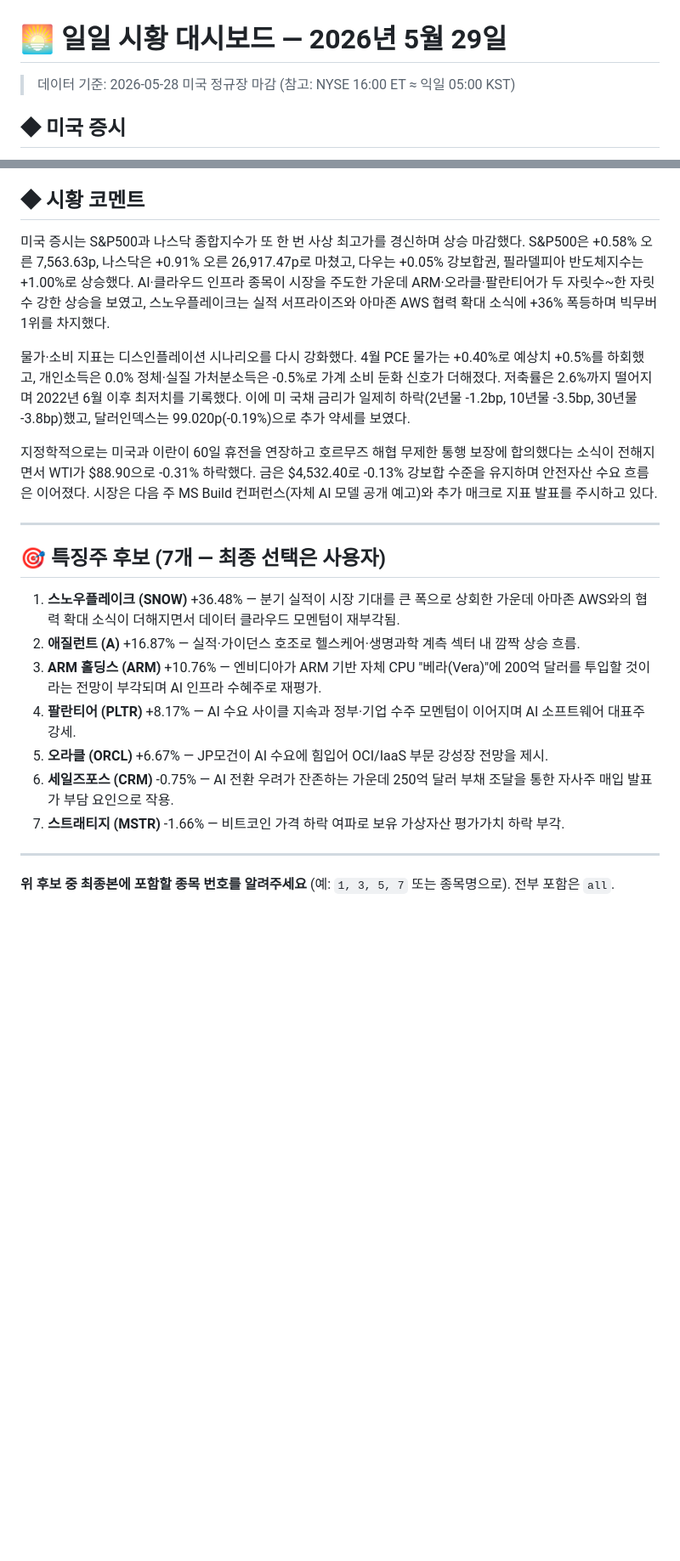
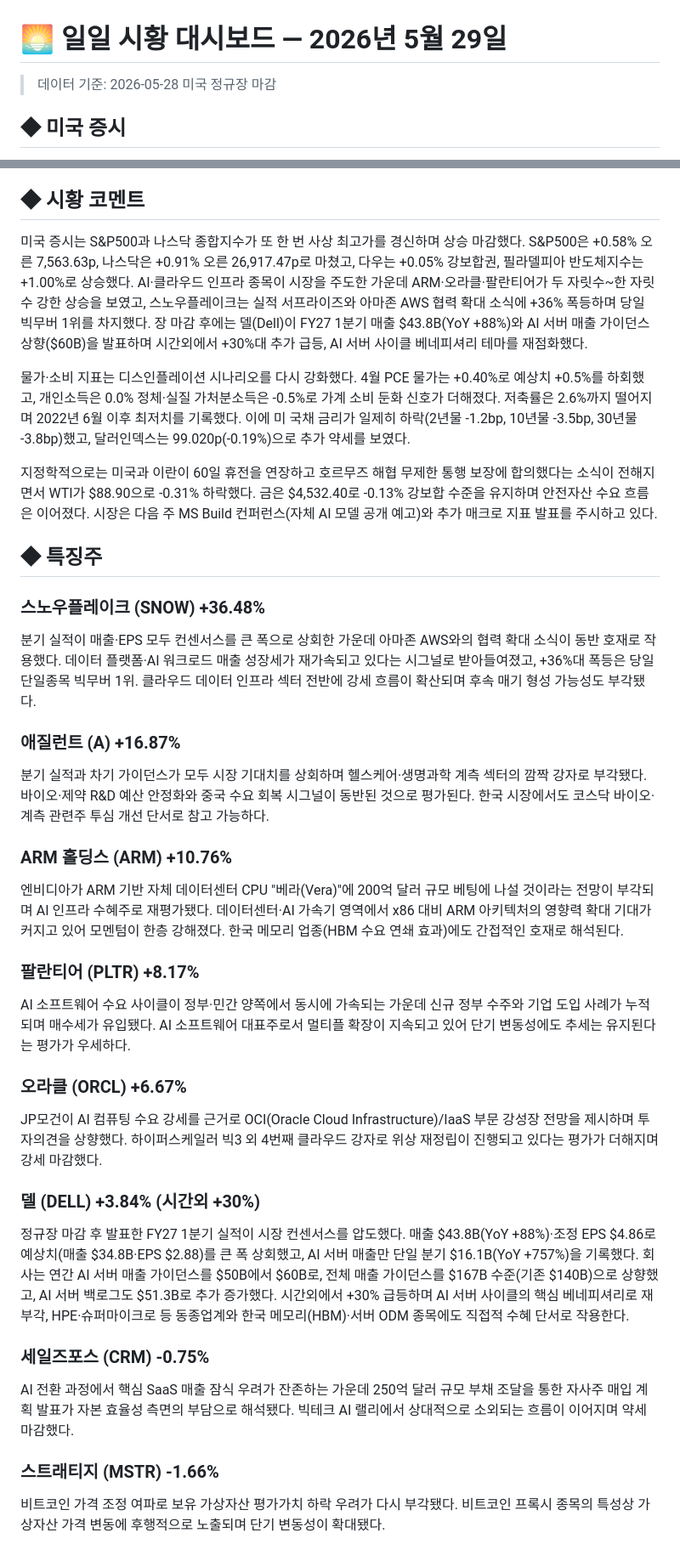
Before and after one commit to minabae-5723/reverent-dashboard, a Markdown page: market/2026-05-29.md, 2 parts joined by grey strips. Shown at 85% size. GitHub-like rendering; blank space fills up the shorter version.

Commit message:
Morning market: 2026-05-29 (auto, Phase 2 final)
Co-Authored-By: Claude Opus 4.7 (1M context) <noreply@anthropic.com>

```diff
--- a/market/2026-05-29.md
+++ b/market/2026-05-29.md
@@ -1,6 +1,6 @@
 # 🌅 일일 시황 대시보드 — 2026년 5월 29일
 
-> 데이터 기준: 2026-05-28 미국 정규장 마감 (참고: NYSE 16:00 ET ≈ 익일 05:00 KST)
+> 데이터 기준: 2026-05-28 미국 정규장 마감
 
 ## ◆ 미국 증시
 - DOW: 50,668.97p (+24.69p, +0.05%)
@@ -20,24 +20,34 @@
 
 ## ◆ 시황 코멘트
 
-미국 증시는 S&P500과 나스닥 종합지수가 또 한 번 사상 최고가를 경신하며 상승 마감했다. S&P500은 +0.58% 오른 7,563.63p, 나스닥은 +0.91% 오른 26,917.47p로 마쳤고, 다우는 +0.05% 강보합권, 필라델피아 반도체지수는 +1.00%로 상승했다. AI·클라우드 인프라 종목이 시장을 주도한 가운데 ARM·오라클·팔란티어가 두 자릿수~한 자릿수 강한 상승을 보였고, 스노우플레이크는 실적 서프라이즈와 아마존 AWS 협력 확대 소식에 +36% 폭등하며 빅무버 1위를 차지했다.
+미국 증시는 S&P500과 나스닥 종합지수가 또 한 번 사상 최고가를 경신하며 상승 마감했다. S&P500은 +0.58% 오른 7,563.63p, 나스닥은 +0.91% 오른 26,917.47p로 마쳤고, 다우는 +0.05% 강보합권, 필라델피아 반도체지수는 +1.00%로 상승했다. AI·클라우드 인프라 종목이 시장을 주도한 가운데 ARM·오라클·팔란티어가 두 자릿수~한 자릿수 강한 상승을 보였고, 스노우플레이크는 실적 서프라이즈와 아마존 AWS 협력 확대 소식에 +36% 폭등하며 당일 빅무버 1위를 차지했다. 장 마감 후에는 델(Dell)이 FY27 1분기 매출 $43.8B(YoY +88%)와 AI 서버 매출 가이던스 상향($60B)을 발표하며 시간외에서 +30%대 추가 급등, AI 서버 사이클 베네피셔리 테마를 재점화했다.
 
 물가·소비 지표는 디스인플레이션 시나리오를 다시 강화했다. 4월 PCE 물가는 +0.40%로 예상치 +0.5%를 하회했고, 개인소득은 0.0% 정체·실질 가처분소득은 -0.5%로 가계 소비 둔화 신호가 더해졌다. 저축률은 2.6%까지 떨어지며 2022년 6월 이후 최저치를 기록했다. 이에 미 국채 금리가 일제히 하락(2년물 -1.2bp, 10년물 -3.5bp, 30년물 -3.8bp)했고, 달러인덱스는 99.020p(-0.19%)으로 추가 약세를 보였다.
 
 지정학적으로는 미국과 이란이 60일 휴전을 연장하고 호르무즈 해협 무제한 통행 보장에 합의했다는 소식이 전해지면서 WTI가 $88.90으로 -0.31% 하락했다. 금은 $4,532.40로 -0.13% 강보합 수준을 유지하며 안전자산 수요 흐름은 이어졌다. 시장은 다음 주 MS Build 컨퍼런스(자체 AI 모델 공개 예고)와 추가 매크로 지표 발표를 주시하고 있다.
 
----
+## ◆ 특징주
 
-## 🎯 특징주 후보 (7개 — 최종 선택은 사용자)
+### 스노우플레이크 (SNOW) +36.48%
+분기 실적이 매출·EPS 모두 컨센서스를 큰 폭으로 상회한 가운데 아마존 AWS와의 협력 확대 소식이 동반 호재로 작용했다. 데이터 플랫폼·AI 워크로드 매출 성장세가 재가속되고 있다는 시그널로 받아들여졌고, +36%대 폭등은 당일 단일종목 빅무버 1위. 클라우드 데이터 인프라 섹터 전반에 강세 흐름이 확산되며 후속 매기 형성 가능성도 부각됐다.
 
-1. **스노우플레이크 (SNOW)** +36.48% — 분기 실적이 시장 기대를 큰 폭으로 상회한 가운데 아마존 AWS와의 협력 확대 소식이 더해지면서 데이터 클라우드 모멘텀이 재부각됨.
-2. **애질런트 (A)** +16.87% — 실적·가이던스 호조로 헬스케어·생명과학 계측 섹터 내 깜짝 상승 흐름.
-3. **ARM 홀딩스 (ARM)** +10.76% — 엔비디아가 ARM 기반 자체 CPU "베라(Vera)"에 200억 달러를 투입할 것이라는 전망이 부각되며 AI 인프라 수혜주로 재평가.
-4. **팔란티어 (PLTR)** +8.17% — AI 수요 사이클 지속과 정부·기업 수주 모멘텀이 이어지며 AI 소프트웨어 대표주 강세.
-5. **오라클 (ORCL)** +6.67% — JP모건이 AI 수요에 힘입어 OCI/IaaS 부문 강성장 전망을 제시.
-6. **세일즈포스 (CRM)** -0.75% — AI 전환 우려가 잔존하는 가운데 250억 달러 부채 조달을 통한 자사주 매입 발표가 부담 요인으로 작용.
-7. **스트래티지 (MSTR)** -1.66% — 비트코인 가격 하락 여파로 보유 가상자산 평가가치 하락 부각.
+### 애질런트 (A) +16.87%
+분기 실적과 차기 가이던스가 모두 시장 기대치를 상회하며 헬스케어·생명과학 계측 섹터의 깜짝 강자로 부각됐다. 바이오·제약 R&D 예산 안정화와 중국 수요 회복 시그널이 동반된 것으로 평가된다. 한국 시장에서도 코스닥 바이오·계측 관련주 투심 개선 단서로 참고 가능하다.
 
----
+### ARM 홀딩스 (ARM) +10.76%
+엔비디아가 ARM 기반 자체 데이터센터 CPU "베라(Vera)"에 200억 달러 규모 베팅에 나설 것이라는 전망이 부각되며 AI 인프라 수혜주로 재평가됐다. 데이터센터·AI 가속기 영역에서 x86 대비 ARM 아키텍처의 영향력 확대 기대가 커지고 있어 모멘텀이 한층 강해졌다. 한국 메모리 업종(HBM 수요 연쇄 효과)에도 간접적인 호재로 해석된다.
 
-**위 후보 중 최종본에 포함할 종목 번호를 알려주세요** (예: `1, 3, 5, 7` 또는 종목명으로). 전부 포함은 `all`.
+### 팔란티어 (PLTR) +8.17%
+AI 소프트웨어 수요 사이클이 정부·민간 양쪽에서 동시에 가속되는 가운데 신규 정부 수주와 기업 도입 사례가 누적되며 매수세가 유입됐다. AI 소프트웨어 대표주로서 멀티플 확장이 지속되고 있어 단기 변동성에도 추세는 유지된다는 평가가 우세하다.
+
+### 오라클 (ORCL) +6.67%
+JP모건이 AI 컴퓨팅 수요 강세를 근거로 OCI(Oracle Cloud Infrastructure)/IaaS 부문 강성장 전망을 제시하며 투자의견을 상향했다. 하이퍼스케일러 빅3 외 4번째 클라우드 강자로 위상 재정립이 진행되고 있다는 평가가 더해지며 강세 마감했다.
+
+### 델 (DELL) +3.84% (시간외 +30%)
+정규장 마감 후 발표한 FY27 1분기 실적이 시장 컨센서스를 압도했다. 매출 $43.8B(YoY +88%)·조정 EPS $4.86로 예상치(매출 $34.8B·EPS $2.88)를 큰 폭 상회했고, AI 서버 매출만 단일 분기 $16.1B(YoY +757%)을 기록했다. 회사는 연간 AI 서버 매출 가이던스를 $50B에서 $60B로, 전체 매출 가이던스를 $167B 수준(기존 $140B)으로 상향했고, AI 서버 백로그도 $51.3B로 추가 증가했다. 시간외에서 +30% 급등하며 AI 서버 사이클의 핵심 베네피셔리로 재부각, HPE·슈퍼마이크로 등 동종업계와 한국 메모리(HBM)·서버 ODM 종목에도 직접적 수혜 단서로 작용한다.
+
+### 세일즈포스 (CRM) -0.75%
+AI 전환 과정에서 핵심 SaaS 매출 잠식 우려가 잔존하는 가운데 250억 달러 규모 부채 조달을 통한 자사주 매입 계획 발표가 자본 효율성 측면의 부담으로 해석됐다. 빅테크 AI 랠리에서 상대적으로 소외되는 흐름이 이어지며 약세 마감했다.
+
+### 스트래티지 (MSTR) -1.66%
+비트코인 가격 조정 여파로 보유 가상자산 평가가치 하락 우려가 다시 부각됐다. 비트코인 프록시 종목의 특성상 가상자산 가격 변동에 후행적으로 노출되며 단기 변동성이 확대됐다.
```
